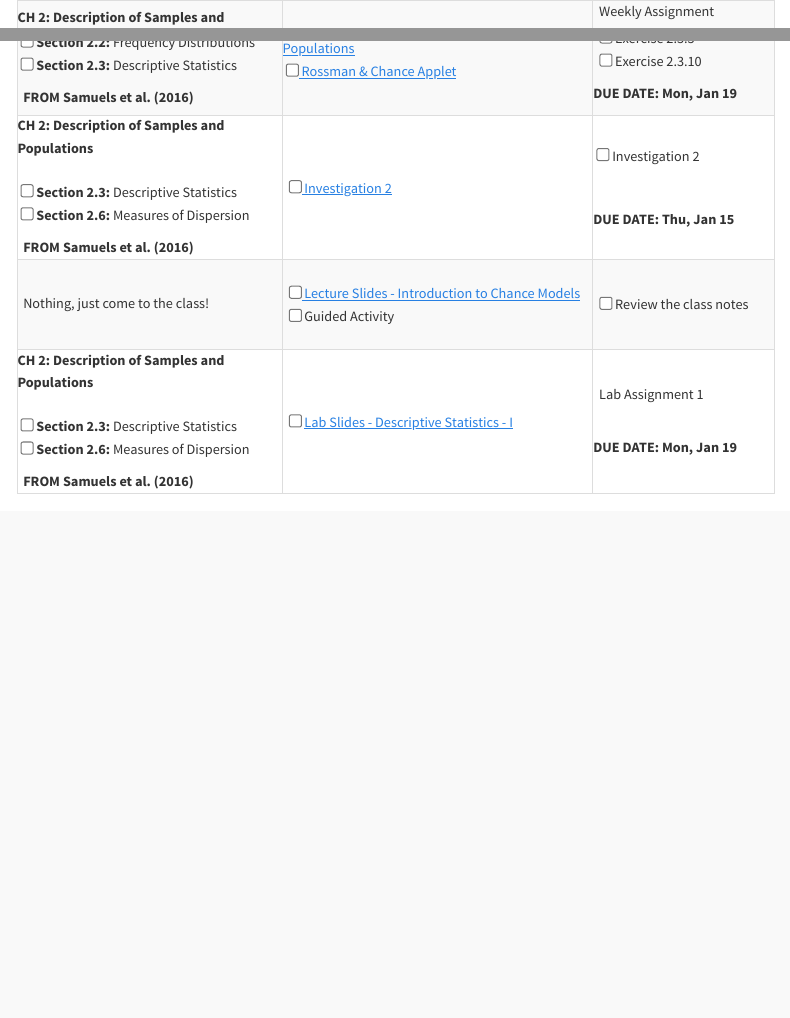
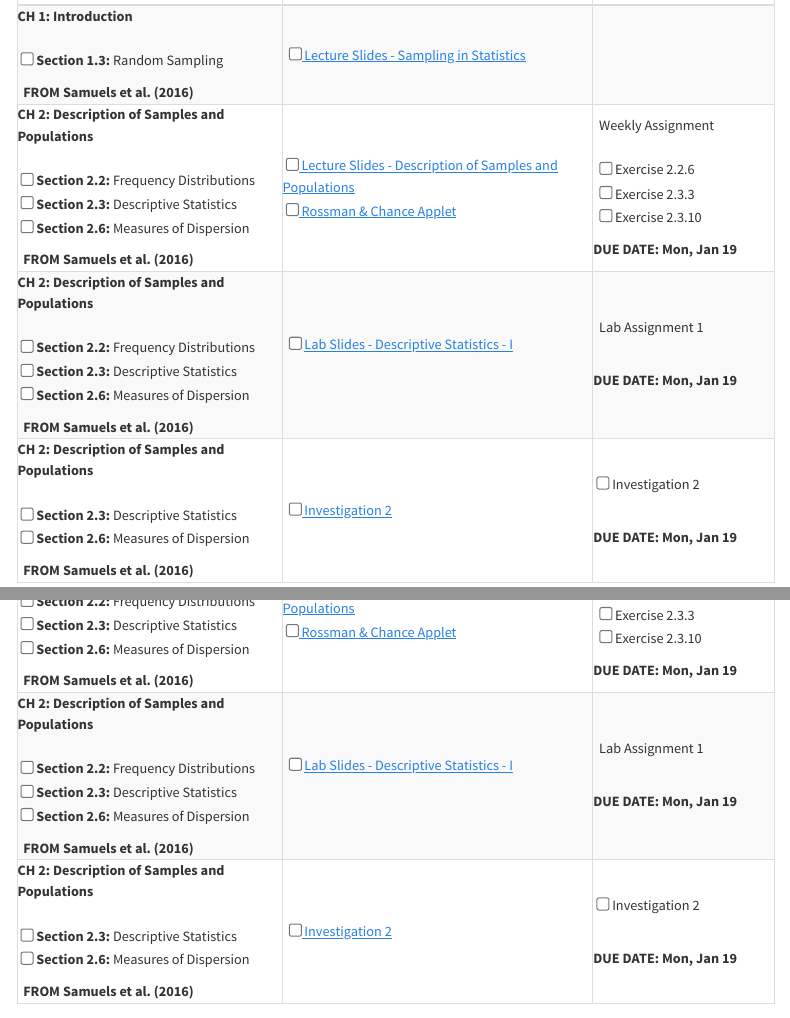
Before and after one commit to stat218-2026/website, a Quarto document (schedule.qmd): the page in a window 1100 px wide, from 1220 px down, and a second part further down, joined at a grey line. Rendered offline with R 4.5, knitr and Pandoc in place of Quarto, with nearby package versions; menus at the side of the page are left out.

Commit message:
Week 2 release

```diff
--- a/schedule.qmd
+++ b/schedule.qmd
@@ -132,10 +132,9 @@
 
   <tr>
     <td>
-    <b> CH 2: Description of Samples and Populations </b>
+      <b> CH 1: Introduction </b>
     <br>
-    &nbsp;<input type="checkbox" /> <b>Section 2.2:</b> Frequency Distributions <i class="fas fa-book-open"></i>
-    &nbsp;<input type="checkbox" /> <b>Section 2.3:</b> Descriptive Statistics <i class="fas fa-book-open"></i>
+    &nbsp;<input type="checkbox" /> <b>Section 1.3:</b> Random Sampling <i class="fas fa-book-open"></i>
 
 &nbsp; <b>FROM Samuels et al. (2016)</b>
     </td>
@@ -145 +142,0 @@
-      &nbsp;<input type="checkbox" /><a href="https://www.rossmanchance.com/applets/2021/descstats/Dotplot.htm"target="_blank"><i aria-hidden="true" title="External Link to the Applet"></i> Rossman & Chance Applet </a> <i class="fas fa-comments"></i>
@@ -151,6 +145,3 @@
-    &nbsp; <input type="checkbox" /> Exercise 2.3.10
-
-<i class="fas fa-clock"></i><b> DUE DATE: Mon, Jan 19</b>
 
   </td>
 </tr>
@@ -159,6 +150,7 @@
     <td>
     <b> CH 2: Description of Samples and Populations </b>
     <br>
+    &nbsp;<input type="checkbox" /> <b>Section 2.2:</b> Frequency Distributions <i class="fas fa-book-open"></i>
     &nbsp;<input type="checkbox" /> <b>Section 2.3:</b> Descriptive Statistics <i class="fas fa-book-open"></i>
     &nbsp;<input type="checkbox" /> <b>Section 2.6:</b>  Measures of Dispersion <i class="fas fa-book-open"></i>
 
@@ -166,31 +158,41 @@
 </td>
 
 <td>
-    &nbsp; <input type="checkbox" /><a href="https://docs.google.com/document/d/1zbeQIHxoxayaV8735Rj2FsfL61GeP6jG/copy?usp=sharing&ouid=107969602618040380602&rtpof=true&sd=true" target="_blank"><i aria-hidden="true" title="External Link to investigation document" target="_blank"></i> Investigation 2 </a><i class="fa-solid fa-magnifying-glass"></i>
+          &nbsp;<input type="checkbox" /><a href="https://stat218-fall25.github.io/slides/02-Week-02/01-Lect-01/01-descriptive-stat.pdf" target="_blank"><i aria-hidden="true" title="External Link to Lecture Slide"></i> Lecture Slides - Description of Samples and Populations </a> <i class="fas fa-file-lines"></i>
+      &nbsp;<input type="checkbox" /><a href="https://www.rossmanchance.com/applets/2021/descstats/Dotplot.htm"target="_blank"><i aria-hidden="true" title="External Link to the Applet"></i> Rossman & Chance Applet </a> <i class="fas fa-comments"></i>
 </td>
 
 <td>
-    &nbsp;<input type="checkbox" /> <i class="fas fa-users"></i> <i class="fas fa-upload"></i>  Investigation 2
+     &nbsp;<i class="fas fa-user"></i> <i class="fas fa-upload"></i> Weekly Assignment
+    <br>
+    &nbsp; <input type="checkbox" /> Exercise 2.2.6
+    &nbsp; <input type="checkbox" /> Exercise 2.3.3
+    &nbsp; <input type="checkbox" /> Exercise 2.3.10
 
-<br>
-
-<i class="fas fa-clock"></i>  <b> DUE DATE: Thu, Jan 15 </b>
+<i class="fas fa-clock"></i><b> DUE DATE: Mon, Jan 19</b>
 </td>
   </tr>
 
   <tr>
     <td>
-    &nbsp;   Nothing, just come to the class!
-    </td>
+    <b> CH 2: Description of Samples and Populations </b>
+    <br>
+    &nbsp;<input type="checkbox" /> <b>Section 2.2:</b> Frequency Distributions <i class="fas fa-book-open"></i>
+    &nbsp;<input type="checkbox" /> <b>Section 2.3:</b> Descriptive Statistics <i class="fas fa-book-open"></i>
+    &nbsp;<input type="checkbox" /> <b>Section 2.6:</b>  Measures of Dispersion <i class="fas fa-book-open"></i>
+
+&nbsp; <b>FROM Samuels et al. (2016)</b>    </td>
     <td>
     <br>
-     &nbsp; <input type="checkbox" /><a href="https://docs.google.com/presentation/d/1sX9ij32z59iXCRO6LiDC4dG53fKrUEJbLyFfJbzxapQ/edit?usp=sharing" target="_blank"><i aria-hidden="true" title="External Link to Lecture Slide" target="_blank"></i> Lecture Slides - Introduction to Chance Models </a> <i class="fas fa-file-lines"></i>
-    &nbsp; <input type="checkbox" /> Guided Activity
+    &nbsp; <input type="checkbox" /> <a href="https://stat218-fall25.github.io/slides/02-Week-02/02-Lect-04/01-Lec-04.html" target="_blank"><i aria-hidden="true" title="External Link to Lab Slide" target="_blank"></i> Lab Slides - Descriptive Statistics - I   </a> <i class="fas fa-file-lines"></i>
     <br>
     </td>
 
 <td>
-&nbsp; <input type="checkbox" /> Review the class notes
+   &nbsp;<i class="fas fa-users"></i> <i class="fas fa-upload"></i> Lab Assignment 1
+
+<br>
+    <i class="fas fa-clock"></i><b> DUE DATE: Mon, Jan 19</b>
 </td>
   </tr>
 
@@ -205,10 +207,10 @@
     </td>
 
 <td>
-    &nbsp; <input type="checkbox" /> <a href="https://stat218-fall25.github.io/slides/02-Week-02/02-Lect-04/01-Lec-04.html" target="_blank"><i aria-hidden="true" title="External Link to Lab Slide" target="_blank"></i> Lab Slides - Descriptive Statistics - I   </a> <i class="fas fa-file-lines"></i>
+   &nbsp; <input type="checkbox" /><a href="https://docs.google.com/document/d/1zbeQIHxoxayaV8735Rj2FsfL61GeP6jG/copy?usp=sharing&ouid=107969602618040380602&rtpof=true&sd=true" target="_blank"><i aria-hidden="true" title="External Link to investigation document" target="_blank"></i> Investigation 2 </a><i class="fa-solid fa-magnifying-glass"></i>
     </td>
     <td>
-    &nbsp;<i class="fas fa-users"></i> <i class="fas fa-upload"></i> Lab Assignment 1
+    &nbsp;<input type="checkbox" /> <i class="fas fa-users"></i> <i class="fas fa-upload"></i>  Investigation 2
 
 <br>
     <i class="fas fa-clock"></i><b> DUE DATE: Mon, Jan 19</b>
```
Also changed, not shown: docs/search.json, schedule.qmd (6 more changed lines), 9 other files.
